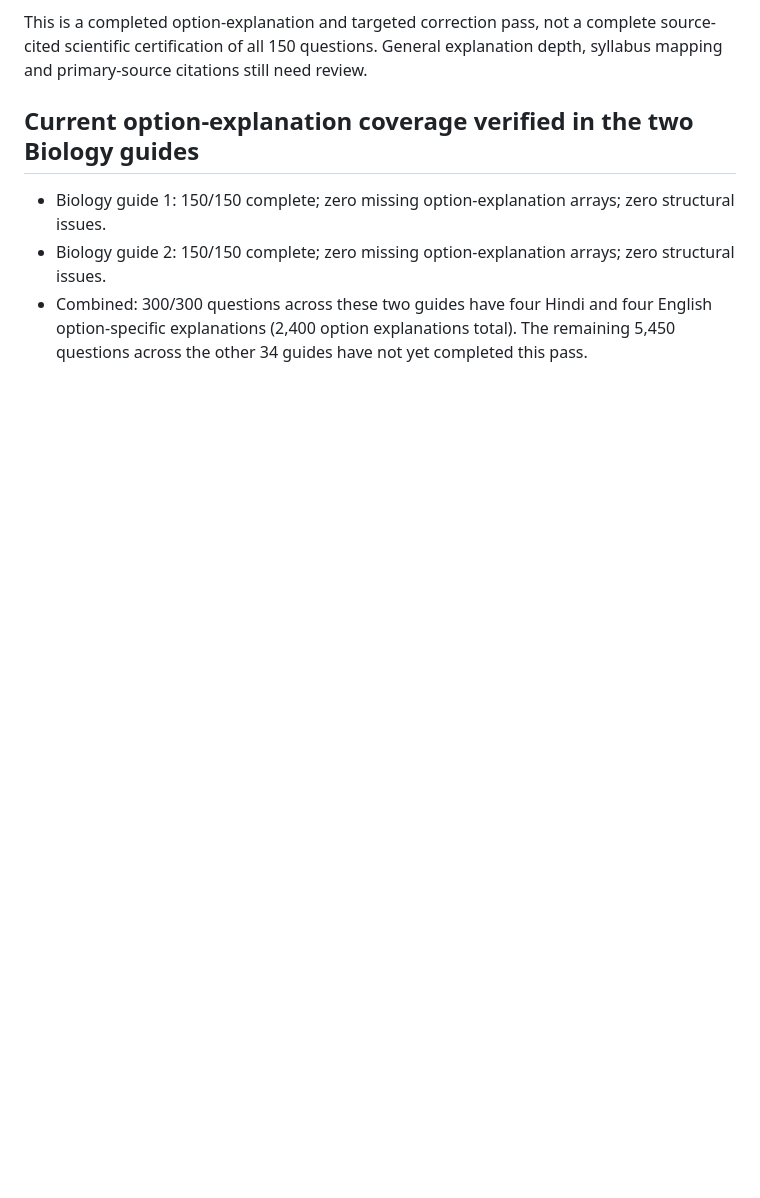
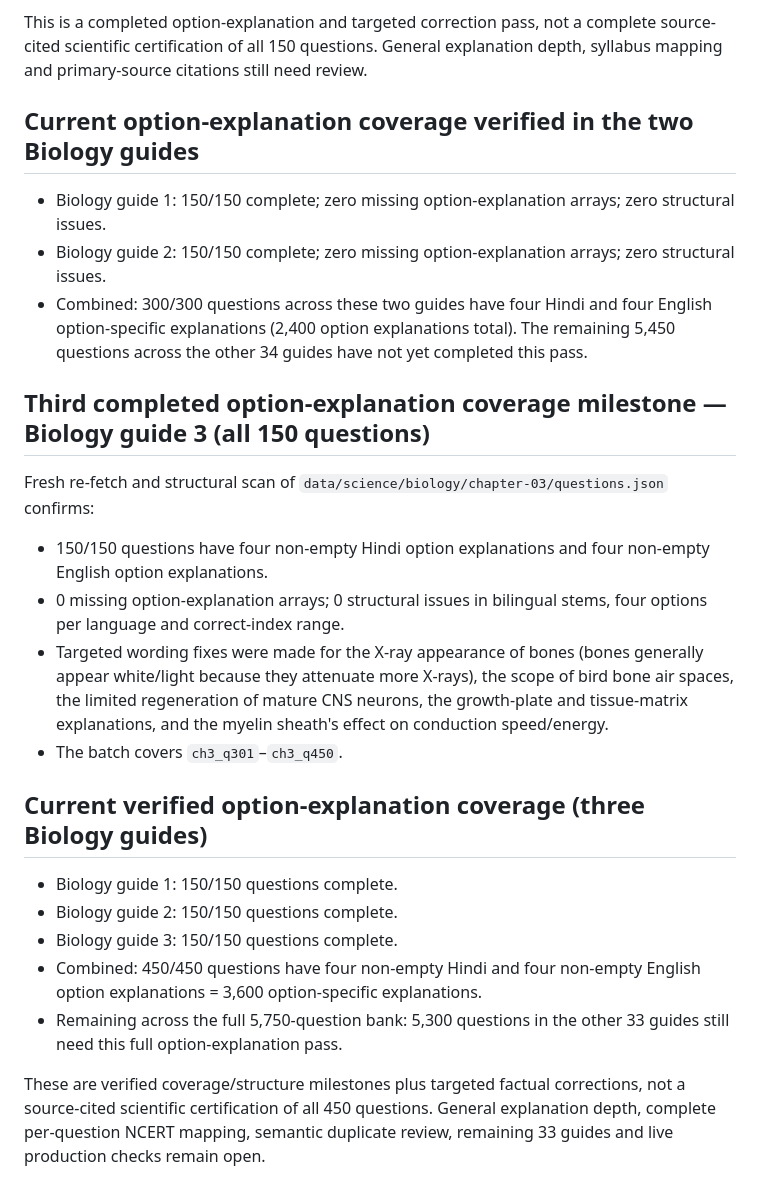
Before and after one commit to sumitkumarsharma11x-glitch/rojgardwaar.in, a Markdown page: docs/full-science-bank-verification-log-2026-10-25.md, the part around the change. GitHub-like rendering; blank space fills up the shorter version.

Commit message:
Record completed bilingual option explanations for Biology guides 1–3

```diff
--- a/docs/full-science-bank-verification-log-2026-10-25.md
+++ b/docs/full-science-bank-verification-log-2026-10-25.md
@@ -105,3 +105,20 @@ This is a completed option-explanation and targeted correction pass, not a compl
 - Biology guide 1: 150/150 complete; zero missing option-explanation arrays; zero structural issues.
 - Biology guide 2: 150/150 complete; zero missing option-explanation arrays; zero structural issues.
 - Combined: 300/300 questions across these two guides have four Hindi and four English option-specific explanations (2,400 option explanations total). The remaining 5,450 questions across the other 34 guides have not yet completed this pass.
+
+
+## Third completed option-explanation coverage milestone — Biology guide 3 (all 150 questions)
+Fresh re-fetch and structural scan of `data/science/biology/chapter-03/questions.json` confirms:
+- 150/150 questions have four non-empty Hindi option explanations and four non-empty English option explanations.
+- 0 missing option-explanation arrays; 0 structural issues in bilingual stems, four options per language and correct-index range.
+- Targeted wording fixes were made for the X-ray appearance of bones (bones generally appear white/light because they attenuate more X-rays), the scope of bird bone air spaces, the limited regeneration of mature CNS neurons, the growth-plate and tissue-matrix explanations, and the myelin sheath's effect on conduction speed/energy.
+- The batch covers `ch3_q301`–`ch3_q450`.
+
+## Current verified option-explanation coverage (three Biology guides)
+- Biology guide 1: 150/150 questions complete.
+- Biology guide 2: 150/150 questions complete.
+- Biology guide 3: 150/150 questions complete.
+- Combined: 450/450 questions have four non-empty Hindi and four non-empty English option explanations = 3,600 option-specific explanations.
+- Remaining across the full 5,750-question bank: 5,300 questions in the other 33 guides still need this full option-explanation pass.
+
+These are verified coverage/structure milestones plus targeted factual corrections, not a source-cited scientific certification of all 450 questions. General explanation depth, complete per-question NCERT mapping, semantic duplicate review, remaining 33 guides and live production checks remain open.
```
